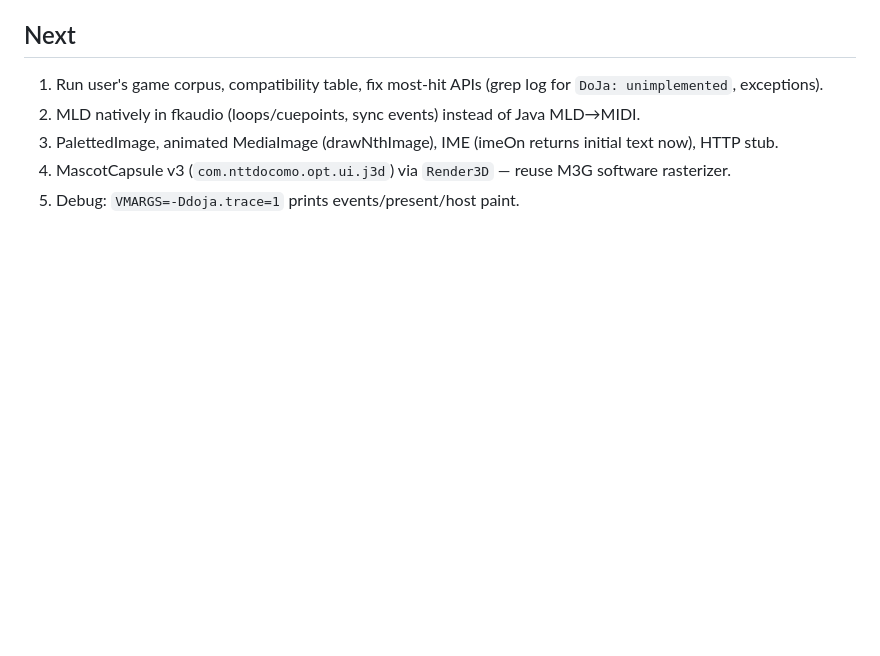
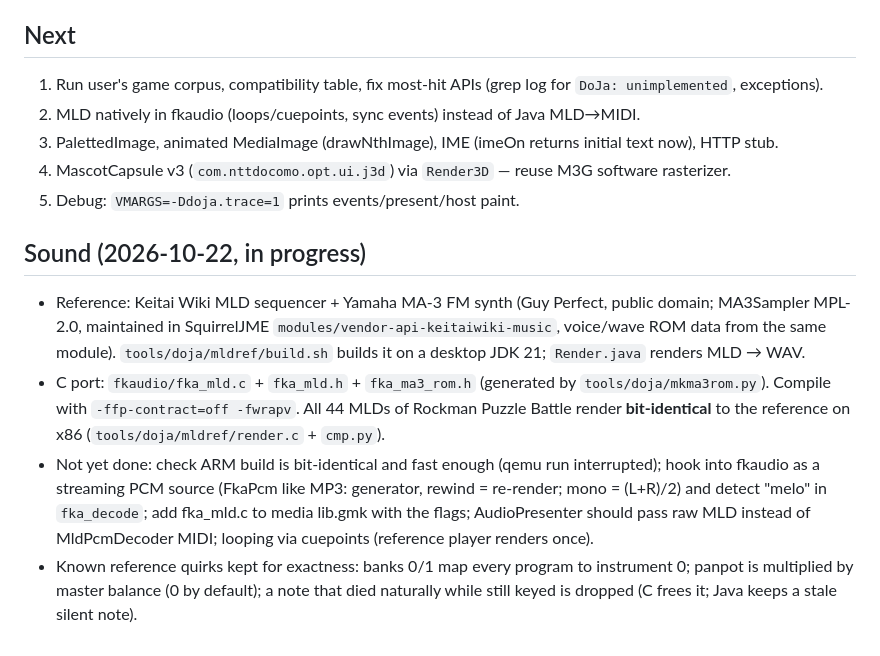
Before and after one commit to slrmoon/j2me-funkey-rgnano, a Markdown page: DOJA_STATUS.md, the part around the change. Rendered like a GitHub page; blank space fills up the shorter version.

Commit message:
DoJa status: MA-3 sound port

```diff
--- a/DOJA_STATUS.md
+++ b/DOJA_STATUS.md
@@ -23,3 +23,9 @@
 3. PalettedImage, animated MediaImage (drawNthImage), IME (imeOn returns initial text now), HTTP stub.
 4. MascotCapsule v3 (`com.nttdocomo.opt.ui.j3d`) via `Render3D` — reuse M3G software rasterizer.
 5. Debug: `VMARGS=-Ddoja.trace=1` prints events/present/host paint.
+
+## Sound (2026-10-22, in progress)
+- Reference: Keitai Wiki MLD sequencer + Yamaha MA-3 FM synth (Guy Perfect, public domain; MA3Sampler MPL-2.0, maintained in SquirrelJME `modules/vendor-api-keitaiwiki-music`, voice/wave ROM data from the same module). `tools/doja/mldref/build.sh` builds it on a desktop JDK 21; `Render.java` renders MLD → WAV.
+- C port: `fkaudio/fka_mld.c` + `fka_mld.h` + `fka_ma3_rom.h` (generated by `tools/doja/mkma3rom.py`). Compile with `-ffp-contract=off -fwrapv`. All 44 MLDs of Rockman Puzzle Battle render **bit-identical** to the reference on x86 (`tools/doja/mldref/render.c` + `cmp.py`).
+- Not yet done: check ARM build is bit-identical and fast enough (qemu run interrupted); hook into fkaudio as a streaming PCM source (FkaPcm like MP3: generator, rewind = re-render; mono = (L+R)/2) and detect "melo" in `fka_decode`; add fka_mld.c to media lib.gmk with the flags; AudioPresenter should pass raw MLD instead of MldPcmDecoder MIDI; looping via cuepoints (reference player renders once).
+- Known reference quirks kept for exactness: banks 0/1 map every program to instrument 0; panpot is multiplied by master balance (0 by default); a note that died naturally while still keyed is dropped (C frees it; Java keeps a stale silent note).
```
